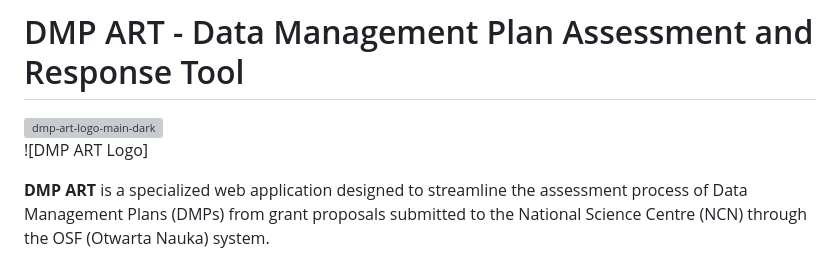
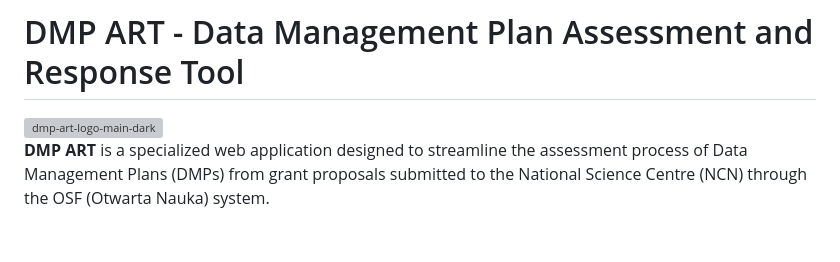
Before and after one commit to gammaro85/DMP-ART, a Markdown page: README.md, the part around the change. Rendered like a GitHub page; grey boxes are pictures that could not be loaded.

```diff
--- a/README.md
+++ b/README.md
@@ -1,7 +1,6 @@
 # DMP ART - Data Management Plan Assessment and Response Tool
 <img width="8534" height="4572" alt="dmp-art-logo-main-dark" src="https://github.com/user-attachments/assets/c0d95fcd-9a2a-42a0-b9b0-9538fe7d49b8" />
 
-![DMP ART Logo]
 
 **DMP ART** is a specialized web application designed to streamline the assessment process of Data Management Plans (DMPs) from grant proposals submitted to the National Science Centre (NCN) through the OSF (Otwarta Nauka) system.
 
```
